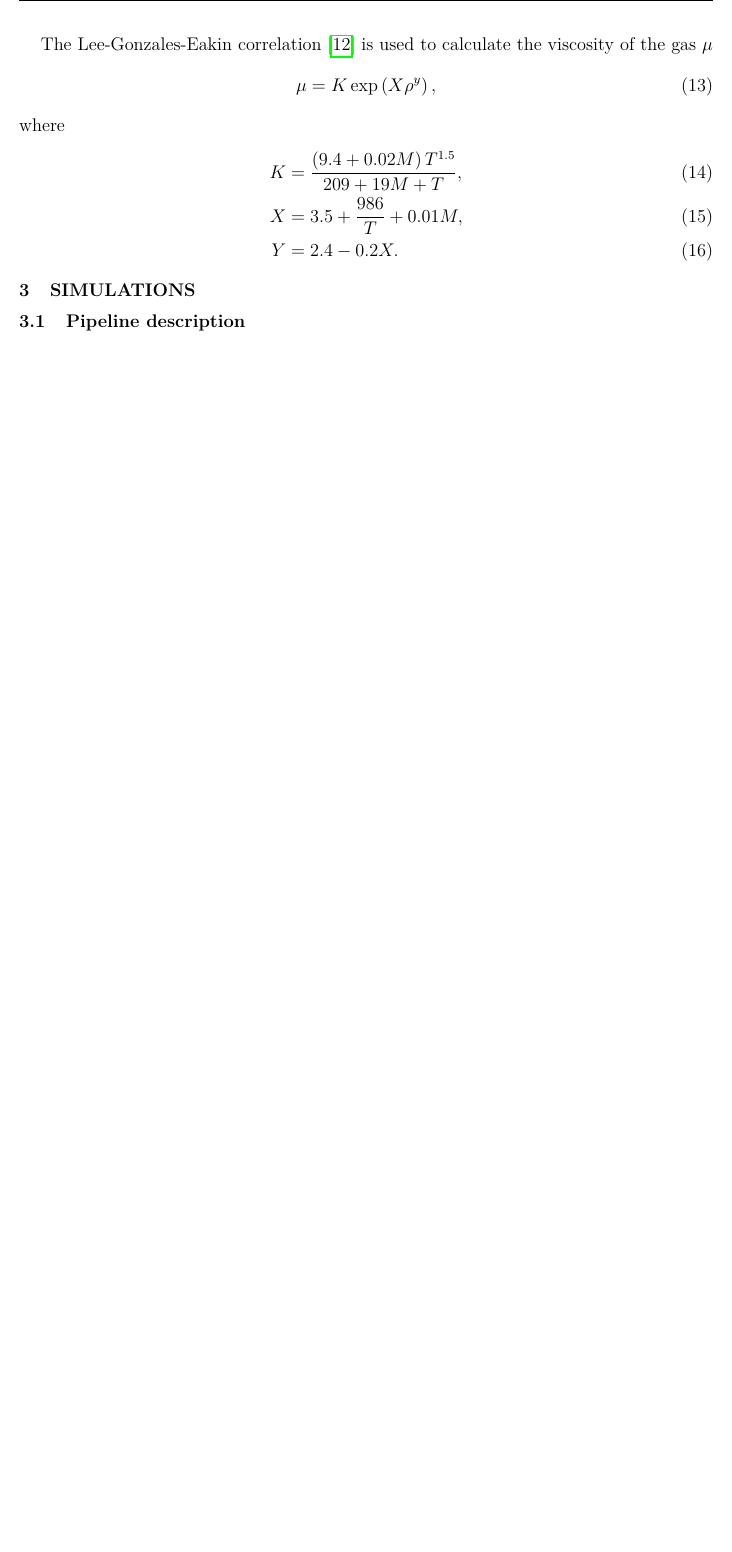
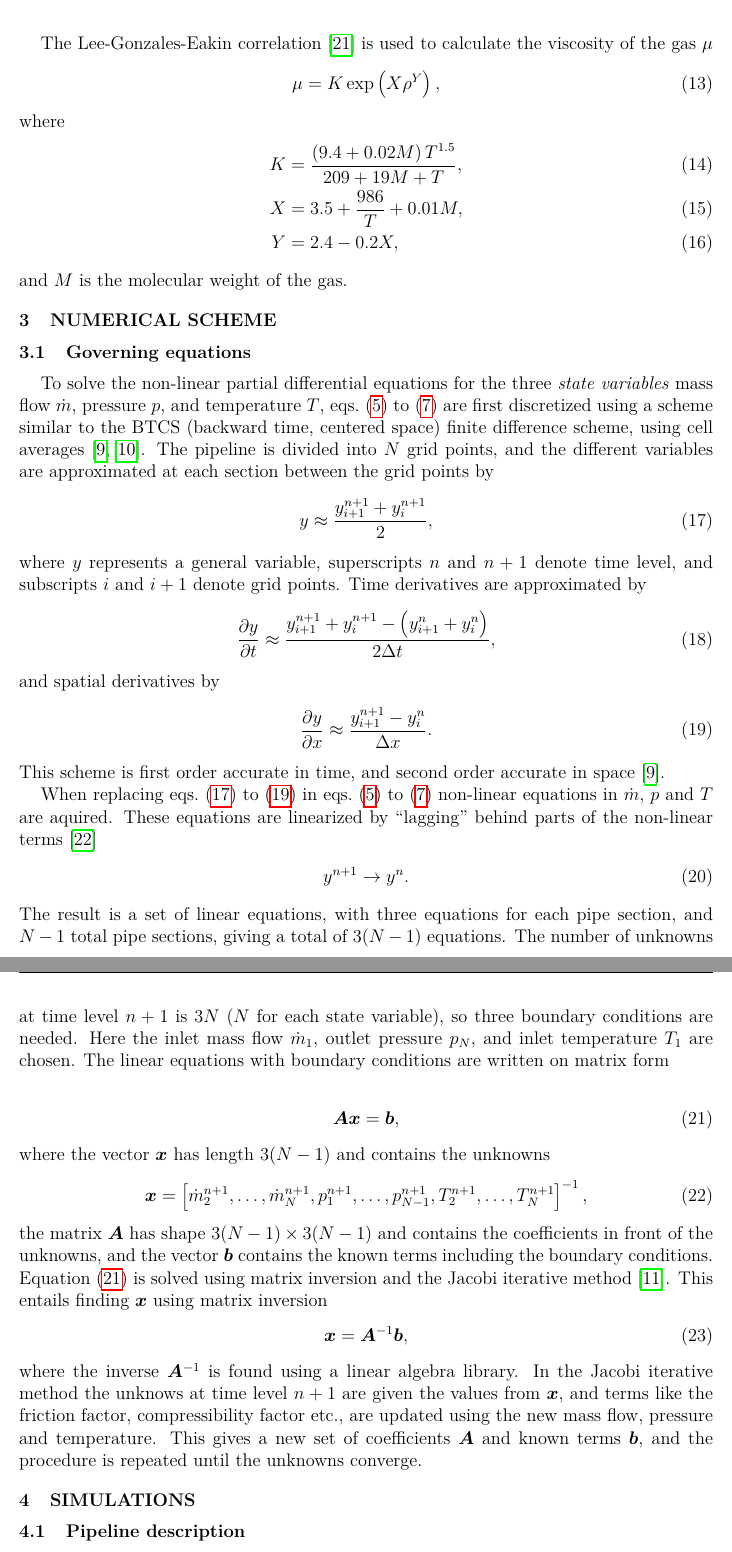
Before and after one commit to FSund/parameter-study-paper, a LaTeX document (article.tex, which reads numerical_scheme.tex, preamble.tex, preamble_common.tex): part of page 5 of 15 before the commit and two parts of pages 5 and 6 of 16 after it, the two joined at a grey line, cut so that both start at the same text, the shorter picture padded with empty space. Compiled offline with pdfLaTeX.

Commit message:
Version submitted to review 01.05.2017.

```diff
--- a/article.tex
+++ b/article.tex
@@ -29,7 +29,7 @@ e-mail: filip.sund@polytec.no}
 
 \keywords{Computational methods, transient non-isothermal flow, natural gas pipeline, compressible flow, offshore pipeline}
 
-\abstract{\textit{A sensitivity study on a numerical transient flow model for compressible gas was performed to determine the most important parameters when simulating long off-shore gas pipelines. A simplified pipeline was simulated with synthetic transient boundary conditions, while systematically modifying different model parameters and correlations. It was found that, for the mass flow and pressure, the most important parameters by a large margin, are the friction factor and the compressibility factor. For the temperature, the parameter with the highest impact was found to be the derivative of the compressibility factor with respect to temperature (at constant density), closely followed by the gas heat capacity at constant volume and the friction factor.}}
+\abstract{\textit{A sensitivity study on a numerical transient flow model for compressible gas was performed to determine the most important parameters when simulating long off-shore gas pipelines. A simplified pipeline was simulated with synthetic transient boundary conditions, while systematically modifying different model parameters and correlations. It was found that, for the mass flow and pressure, the most important parameters by a large margin, are the friction factor and the compressibility factor. For the temperature, the parameter with the highest impact was found to be the derivative of the compressibility factor with respect to temperature (at constant density), closely followed by the isochoric gas heat capacity and the friction factor.}}
 
 \begin{document}
 % \maketitle
@@ -50,6 +50,10 @@ e-mail: filip.sund@polytec.no}
 \section{THEORY}
 \label{theory}
 \input{theory}
+
+\section{NUMERICAL SCHEME}
+\input{numerical_scheme.tex}
+
 
 % \section{Pipeline system}
 % \section{Simulations (\redtext{?})}
--- /dev/null
+++ b/numerical_scheme.tex
@@ -0,0 +1,108 @@
+\subsection{Governing equations}
+\label{subsec:governingNumerical}
+To solve the non-linear partial differential equations for the three \emph{state variables} mass flow $\dot m$, pressure $p$, and temperature $T$, \crefrange{eq:continuityEquation}{eq:energyEquation} are first discretized using a scheme similar to the BTCS (backward time, centered space) finite difference scheme, using cell averages \cite{Kiuchi1993Implicit,Abbaspour2004Dynamic}. The pipeline is divided into $N$ grid points, and the different variables are approximated at each section between the grid points by
+\begin{align}
+    y \approx \frac{y^{n+1}_{i+1} + y^{n+1}_{i}}{2}
+, \label{eq:variablesScheme}
+\end{align}
+where $y$ represents a general variable, superscripts $n$ and $n+1$ denote time level, and subscripts $i$ and $i+1$ denote grid points. Time derivatives are approximated by
+\begin{align}
+    % \pdt{y} =
+    % \eval{\pdt{y}}_{\substack{x_I\\t_{n+1}}} =
+    % y_t\del{x_I, t_{n+1}} =
+    % \pdt{y}\del{x_I, t_{n+1}} =
+    \pdt{y} \approx
+    % \pdt{y}\del{t + \Delta t} =
+    \frac{y^{n+1}_{i+1} + y^{n+1}_{i} - \del{y^{n}_{i+1} + y^{n}_{i}}}{2\Delta t}
+, \label{eq:timeScheme}
+\end{align}
+and spatial derivatives by
+\begin{align}
+    \pdx{y} \approx
+    \frac{y^{n+1}_{i+1} - y^{n}_{i}}{\Delta x}
+. \label{eq:spatialScheme}
+\end{align}
+This scheme is first order accurate in time, and second order accurate in space \cite{Kiuchi1993Implicit}.
+
+When replacing \cref{eq:variablesScheme,eq:timeScheme,eq:spatialScheme} in \cref{eq:continuityEquation,eq:momentumEquation,eq:energyEquation} non-linear equations in $\dot m$, $p$ and $T$ are aquired. These equations are linearized by ``lagging'' behind parts of the non-linear terms \cite{thomas1998numerical}
+\begin{align}
+    y^{n+1} \rightarrow y^{n}
+. \label{eq:lagTerms}
+\end{align}
+The result is a set of linear equations, with three equations for each pipe section, and $N-1$ total pipe sections, giving a total of $3(N-1)$ equations. The number of unknowns at time level $n+1$ is $3N$ ($N$ for each state variable), so three boundary conditions are needed. Here the inlet mass flow $\dot m_{1}$, outlet pressure $p_{N}$, and inlet temperature $T_{1}$ are chosen.
+%  equations for .
+%  which are solved using matrix inversion and the Jacobi iterative method.
+The linear equations with boundary conditions are written on matrix form
+% \begingroup
+% \renewcommand*{\arraystretch}{1.5}
+% \begin{align}
+%     \vec x =
+%     \begin{bmatrix}
+%         \dot m^{n+1}_{i} \\
+%         \dot m^{n+1}_{i+1} \\
+%         \vdots \\
+%         \dot m^{n+1}_{n-1} \\
+%         \dot m^{n+1}_{n} \\
+%         \dot p^{n+1}_{i} \\
+%         \dot p^{n+1}_{i+1} \\
+%         \vdots \\
+%         \dot p^{n+1}_{n-1} \\
+%         \dot p^{n+1}_{n} \\
+%         \dot T^{n+1}_{i} \\
+%         \dot T^{n+1}_{i+1} \\
+%         \vdots \\
+%         \dot T^{n+1}_{n-1} \\
+%         \dot T^{n+1}_{n}
+%     \end{bmatrix}
+% \end{align}
+% \endgroup
+
+% \begingroup
+% \renewcommand*{\arraystretch}{1.5}
+% \begin{align}
+%     \vec x =
+%     \begin{bmatrix}
+%         \dot m^{n+1}_2 \\
+%         \dot m^{n+1}_3 \\
+%         \dot m^{n+1}_4 \\
+%         \dot p^{n+1}_1 \\
+%         \dot p^{n+1}_2 \\
+%         \dot p^{n+1}_3 \\
+%         \dot T^{n+1}_2 \\
+%         \dot T^{n+1}_3 \\
+%         \dot T^{n+1}_4
+%     \end{bmatrix}
+% \end{align}
+% \endgroup
+
+\begin{align}
+    \vec A \vec x = \vec b
+, \label{eq:matrixEquation}
+\end{align}
+where the vector $\vec x$ has length $3(N-1)$ and contains the unknowns
+\begin{align}
+    \vec x =
+    % \begin{bmatrix}
+    %     \dot m^{n+1}_2 &
+    %     \dots &
+    %     \dot m^{n+1}_N &
+    %     \dot p^{n+1}_1 &
+    %     \dots &
+    %     \dot p^{n+1}_{N-1} &
+    %     \dot T^{n+1}_2 &
+    %     \dots &
+    %     \dot T^{n+1}_N
+    % \end{bmatrix}^{-1}
+    \begin{bmatrix}
+        \dot m^{n+1}_2, \dots, \dot m^{n+1}_N,
+        p^{n+1}_1, \dots, p^{n+1}_{N-1},
+        T^{n+1}_2, \dots, T^{n+1}_N
+    \end{bmatrix}^{-1}
+,
+\end{align}
+the matrix $\vec A$ has shape $3(N-1)\oldtimes 3(N-1)$ and contains the coefficients in front of the unknowns, and the vector $\vec b$ contains the known terms including the boundary conditions. \Cref{eq:matrixEquation} is solved using matrix inversion and the Jacobi iterative method \cite{Ferziger2002Computational}. This entails finding $\vec x$ using matrix inversion
+\begin{align}
+    \vec x = \vec A^{-1} \vec b
+,
+\end{align}
+where the inverse $\vec A^{-1}$ is found using a linear algebra library. In the Jacobi iterative method the unknows at time level $n+1$ are given the values from $\vec x$, and terms like the friction factor, compressibility factor etc., are updated using the new mass flow, pressure and temperature. This gives a new set of coefficients $\vec A$ and known terms $\vec b$, and the procedure is repeated until the unknowns converge.
--- a/preamble.tex
+++ b/preamble.tex
@@ -5,11 +5,13 @@
 \usepackage{csquotes} % required by {babel} (or biblatex?)
 \usepackage[%
     backend=biber,  % biblatex is the package, biber is the (default). The alternative is backend=bibtex, but biber should be better.
-    sorting=nyt,    %
+    % sorting=nyt,    %
+    sorting=none, % in order of citation
 %    style=numeric,  %
     style=numeric-comp,
     %firstinits=true % render all first and middle names as initials
-    giveninits=true
+    giveninits=true,
+    maxbibnames=99 % show all names in bibliography
 ]{biblatex} % Note that "sorting=none" is NOT the same as leaving the field blank, "sorting=none" means "sorting=citeorder".
 % About DATES:
 % The date fields date, origdate, eventdate, and urldate require a date specification in yyyy-mm-dd format. Date ranges are given as yyyy-mm-dd/yyyy-mm-dd. Partial dates are valid provided that date components are omitted at the end only. You may specify an open ended date range by giving the range separator and omitting the end date (e. g., yyyy/).
--- a/preamble_common.tex
+++ b/preamble_common.tex
@@ -58,11 +58,13 @@
 % math symbols
 \renewcommand{\textmu}{\textmugreek}
 \newcommand{\bvec}[1]{\bm{#1}}
+\renewcommand{\vec}[1]{\bvec{#1}}
 \newcommand{\vect}[1]{\bm{#1}}
 \newcommand{\upmu}{\textup{\textmu}}
 \newcommand*{\epsO}{\epsilon_0}
 \let\div\olddiv
 \DeclareMathOperator{\div}{div}
+\let\oldtimes\times
 \let\times\cdot
 % \DeclareMathOperator{\abs}{abs}
 \newcommand{\overbar}[1]{\mkern 1.5mu\overline{\mkern-1.5mu#1\mkern-1.5mu}\mkern 1.5mu}
--- a/theory.tex
+++ b/theory.tex
@@ -147,12 +148,14 @@ where $\epsilon$ is the sand grain equivalent roughness of the inner pipeline wa
 
 The Lee-Gonzales-Eakin correlation \cite{Lee1966Viscosity} is used to calculate the viscosity of the gas $\mu$
 \begin{align}
-    \mu = K\exp\del{X\rho^y},
+    \mu = K\exp\del{X\rho^Y},
 \label{eq:LGE}
 \end{align}
 where
 \begin{align}
     K &= \frac{\del{9.4+0.02M} T^{1.5}}{209 + 19 M + T}, \\
     X &= 3.5 + \frac{986}{T} + 0.01 M, \\
-    Y &= 2.4 - 0.2X.
+    Y &= 2.4 - 0.2X
+,
 \end{align}
+and $M$ is the molecular weight of the gas.
```
Also changed, not shown: bibliography.bib (+10 -1 lines), introduction.tex (+3 -5 lines), pipeline_system.tex (+1 -1 lines), results.tex (+3 -2 lines), simulations.tex (+2 -2 lines), article.pdf, article.tex (2 more changed lines), theory.tex (15 more changed lines).
